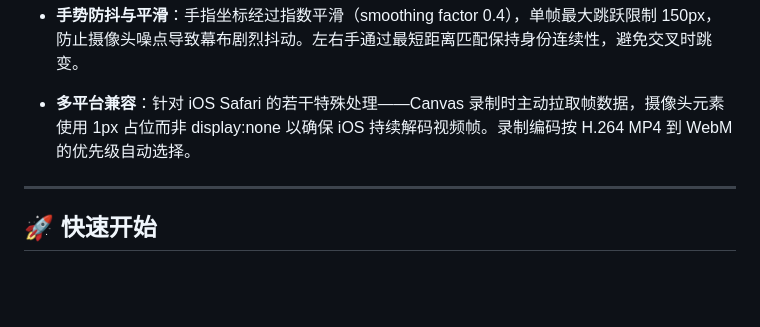
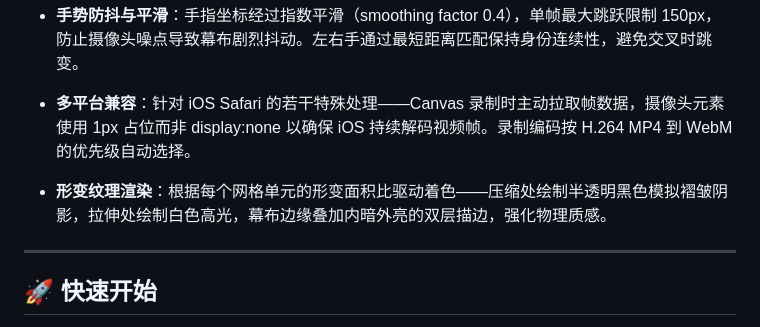
Before and after one commit to Ka9e12/Optical_Curtain, a Markdown page: README.md, the part around the change. Drawn GitHub-style; blank space fills up the shorter version.

Commit message:
docs: add deformation texture rendering detail

```diff
--- a/README.md
+++ b/README.md
@@ -43,6 +43,8 @@ Optical Curtain 是一个运行在浏览器端的交互装置。它在你的屏
 
 - **多平台兼容**：针对 iOS Safari 的若干特殊处理——Canvas 录制时主动拉取帧数据，摄像头元素使用 1px 占位而非 display:none 以确保 iOS 持续解码视频帧。录制编码按 H.264 MP4 到 WebM 的优先级自动选择。
 
+- **形变纹理渲染**：根据每个网格单元的形变面积比驱动着色——压缩处绘制半透明黑色模拟褶皱阴影，拉伸处绘制白色高光，幕布边缘叠加内暗外亮的双层描边，强化物理质感。
+
 ---
 
 ## 🚀 快速开始
```
